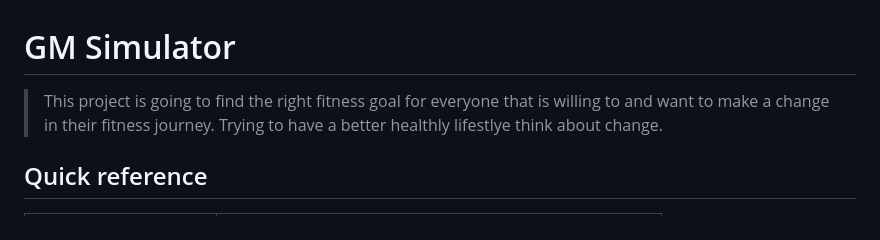
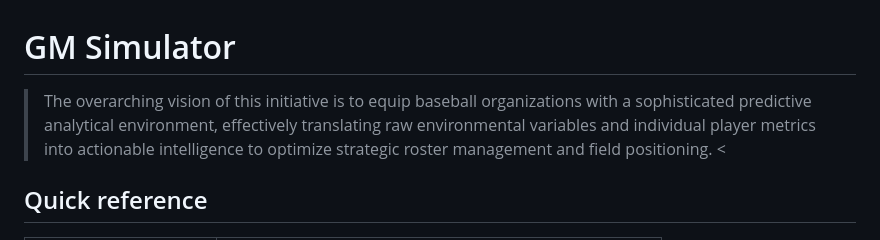
Before and after one commit to perezamp15-hue/data510-capstone, a Markdown page: README.md, the part around the change. Drawn GitHub-style.

```diff
--- a/README.md
+++ b/README.md
@@ -1,6 +1,6 @@
 # GM Simulator
 
-> This project is going to find the right fitness goal for everyone that is willing to and want to make a change in their fitness journey. Trying to have a better healthly lifestlye think about change.
+> The overarching vision of this initiative is to equip baseball organizations with a sophisticated predictive analytical environment, effectively translating raw environmental variables and individual player metrics into actionable intelligence to optimize strategic roster management and field positioning. <
 
 ## Quick reference
 
```
